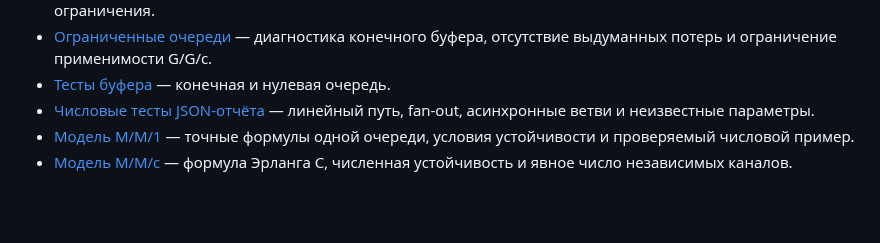
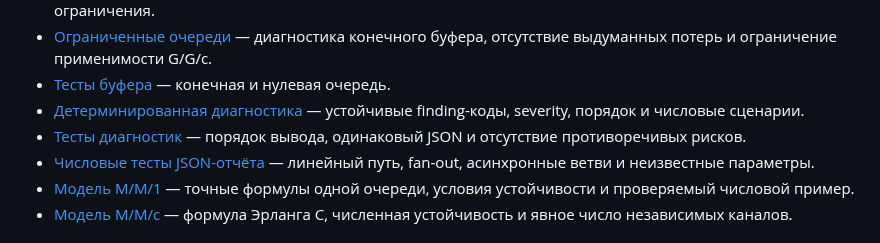
Before and after one commit to Volodya1000/AutoSystemDesign, a Markdown page: docs/performance-analysis/README.md, the part around the change. Drawn GitHub-style; blank space fills up the shorter version.

Commit message:
docs: connect roadmap diagnostic stage to learning map

```diff
--- a/docs/performance-analysis/README.md
+++ b/docs/performance-analysis/README.md
@@ -56,6 +56,8 @@
 - [Метрики очередей и путь средних задержек](09-queue-metrics-json-report.md) — смысл нового JSON-контракта, единицы, числовой пример и ограничения.
 - [Ограниченные очереди](10-bounded-queue-policy.md) — диагностика конечного буфера, отсутствие выдуманных потерь и ограничение применимости G/G/c.
 - [Тесты буфера](../../tests/unit/performance_analysis/test_bounded_queues.py) — конечная и нулевая очередь.
+- [Детерминированная диагностика](11-report-diagnostics.md) — устойчивые finding-коды, severity, порядок и числовые сценарии.
+- [Тесты диагностик](../../tests/unit/performance_analysis/test_report_diagnostics.py) — порядок вывода, одинаковый JSON и отсутствие противоречивых рисков.
 - [Числовые тесты JSON-отчёта](../../tests/unit/performance_analysis/test_queue_metrics_report.py) — линейный путь, fan-out, асинхронные ветви и неизвестные параметры.
 - [Модель M/M/1](06-mm1-model.md) — точные формулы одной очереди, условия устойчивости и проверяемый числовой пример.
 - [Модель M/M/c](07-mmc-model.md) — формула Эрланга C, численная устойчивость и явное число независимых каналов.
```
